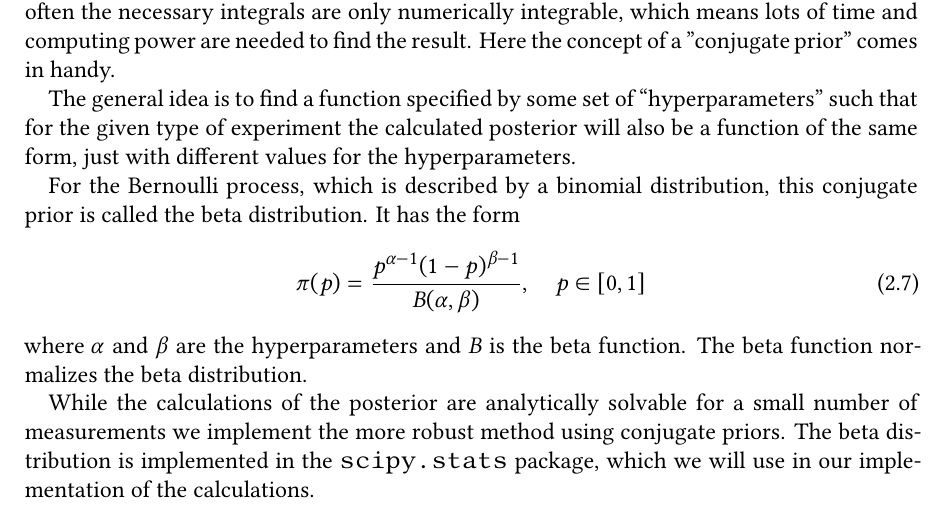
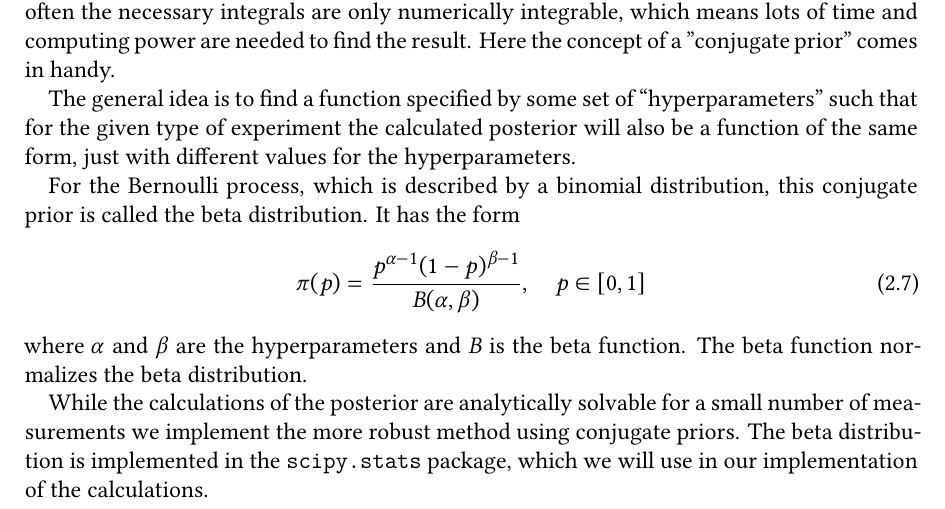
Before and after one commit to Just-Neptun/FP, a LaTeX paper (S01 Statistik/ausarbeitung.tex, which reads S01 Statistik/preamble.tex): part of page 5 of 24, cut so that both start at the same text. Compiled offline with XeLaTeX.

Commit message:
remove mono font (its too big and causes overfull hbox)

```diff
--- a/S01 Statistik/preamble.tex
+++ b/S01 Statistik/preamble.tex
@@ -4,7 +4,7 @@
 \setdefaultlanguage{english}
 \setmainfont{Libertinus Serif}
 \setsansfont{Libertinus Sans}
-\setmonofont{Libertinus Mono}
+% \setmonofont{Libertinus Mono}
 
 \usepackage{import}     % local file paths for \input
 
```
